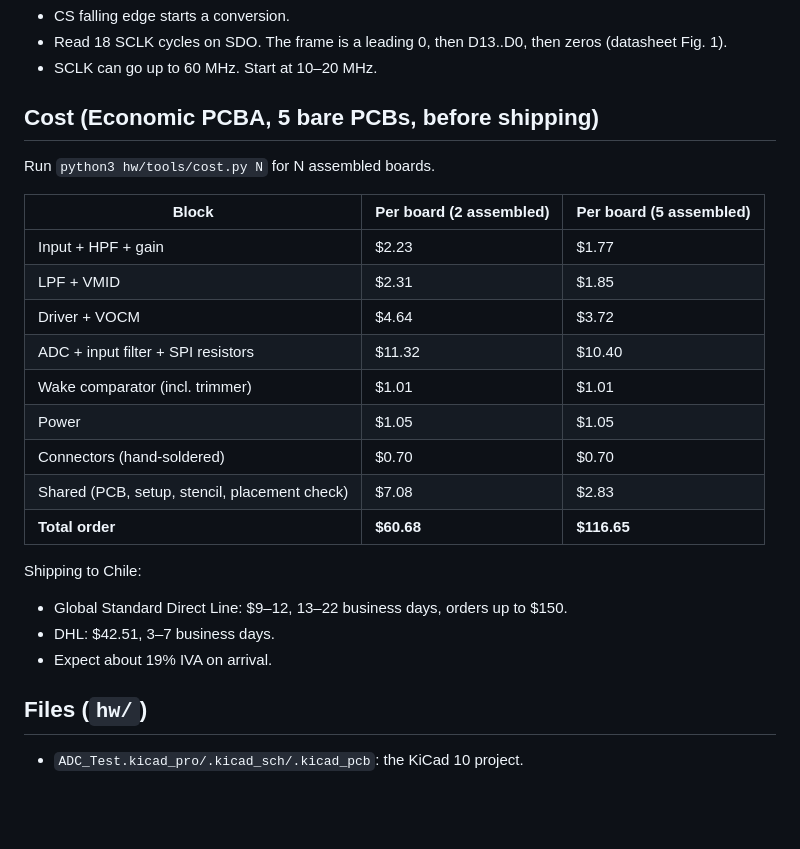
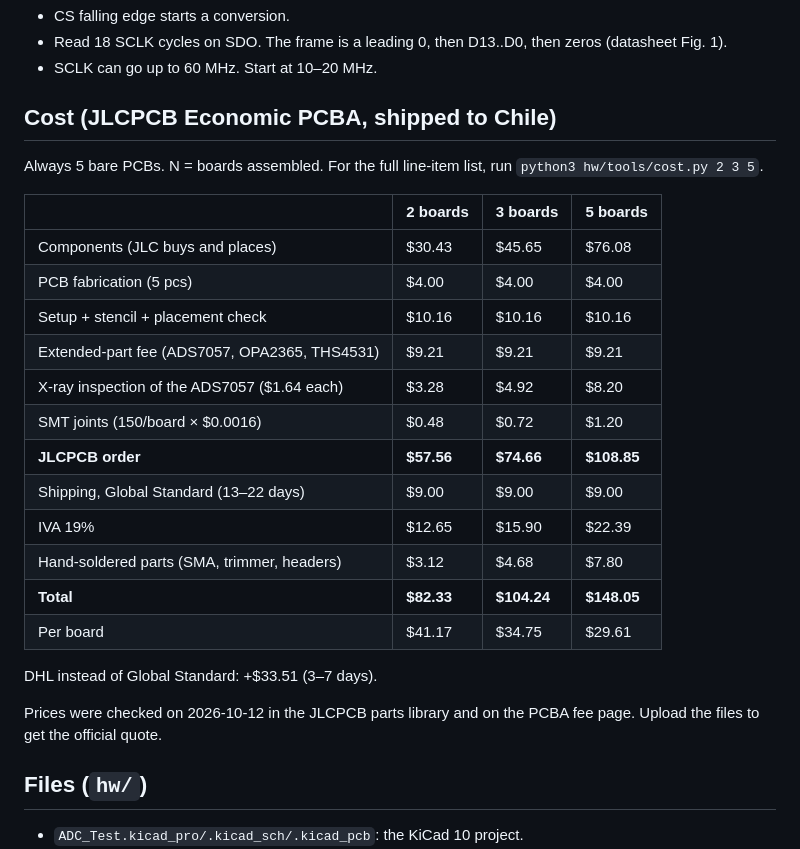
Before and after one commit to auselia/adc_test_board, a Markdown page: README.md, the part around the change. GitHub-like rendering; blank space fills up the shorter version.

Commit message:
README: cost summary for 2, 3 and 5 assembled boards
Co-Authored-By: Claude Opus 5.5 <noreply@anthropic.com>

```diff
--- a/README.md
+++ b/README.md
@@ -48,26 +48,28 @@ Before you plug the board into JA–JD, check that pins 5/6 and 11/12 line up wi
 - Read 18 SCLK cycles on SDO. The frame is a leading 0, then D13..D0, then zeros (datasheet Fig. 1).
 - SCLK can go up to 60 MHz. Start at 10–20 MHz.
 
-## Cost (Economic PCBA, 5 bare PCBs, before shipping)
+## Cost (JLCPCB Economic PCBA, shipped to Chile)
 
-Run `python3 hw/tools/cost.py N` for N assembled boards.
+Always 5 bare PCBs. N = boards assembled. For the full line-item list, run `python3 hw/tools/cost.py 2 3 5`.
 
-| Block | Per board (2 assembled) | Per board (5 assembled) |
-|---|---|---|
-| Input + HPF + gain | $2.23 | $1.77 |
-| LPF + VMID | $2.31 | $1.85 |
-| Driver + VOCM | $4.64 | $3.72 |
-| ADC + input filter + SPI resistors | $11.32 | $10.40 |
-| Wake comparator (incl. trimmer) | $1.01 | $1.01 |
-| Power | $1.05 | $1.05 |
-| Connectors (hand-soldered) | $0.70 | $0.70 |
-| Shared (PCB, setup, stencil, placement check) | $7.08 | $2.83 |
-| **Total order** | **$60.68** | **$116.65** |
+| | 2 boards | 3 boards | 5 boards |
+|---|---|---|---|
+| Components (JLC buys and places) | $30.43 | $45.65 | $76.08 |
+| PCB fabrication (5 pcs) | $4.00 | $4.00 | $4.00 |
+| Setup + stencil + placement check | $10.16 | $10.16 | $10.16 |
+| Extended-part fee (ADS7057, OPA2365, THS4531) | $9.21 | $9.21 | $9.21 |
+| X-ray inspection of the ADS7057 ($1.64 each) | $3.28 | $4.92 | $8.20 |
+| SMT joints (150/board × $0.0016) | $0.48 | $0.72 | $1.20 |
+| **JLCPCB order** | **$57.56** | **$74.66** | **$108.85** |
+| Shipping, Global Standard (13–22 days) | $9.00 | $9.00 | $9.00 |
+| IVA 19% | $12.65 | $15.90 | $22.39 |
+| Hand-soldered parts (SMA, trimmer, headers) | $3.12 | $4.68 | $7.80 |
+| **Total** | **$82.33** | **$104.24** | **$148.05** |
+| Per board | $41.17 | $34.75 | $29.61 |
 
-Shipping to Chile:
-- Global Standard Direct Line: $9–12, 13–22 business days, orders up to $150.
-- DHL: $42.51, 3–7 business days.
-- Expect about 19% IVA on arrival.
+DHL instead of Global Standard: +$33.51 (3–7 days).
+
+Prices were checked on 2026-10-12 in the JLCPCB parts library and on the PCBA fee page. Upload the files to get the official quote.
 
 ## Files (`hw/`)
 
```
